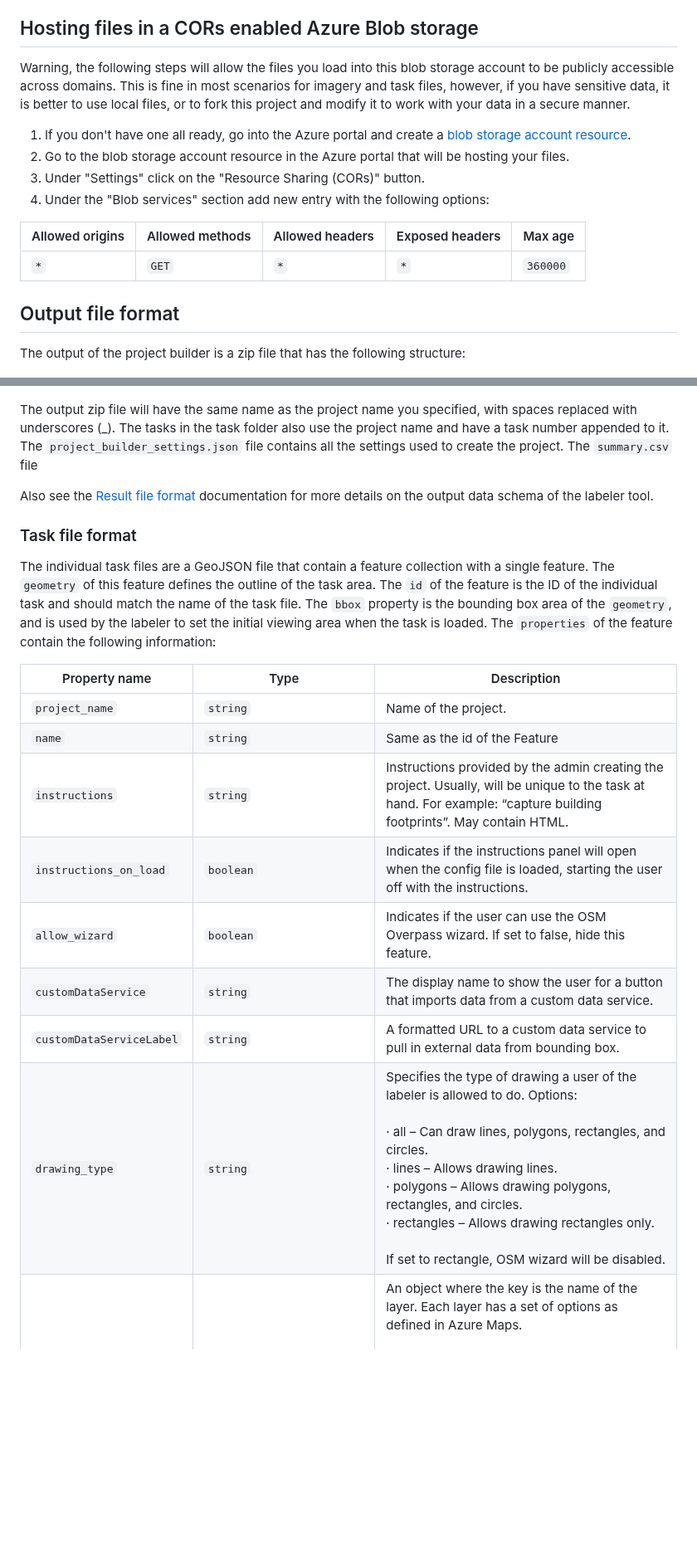
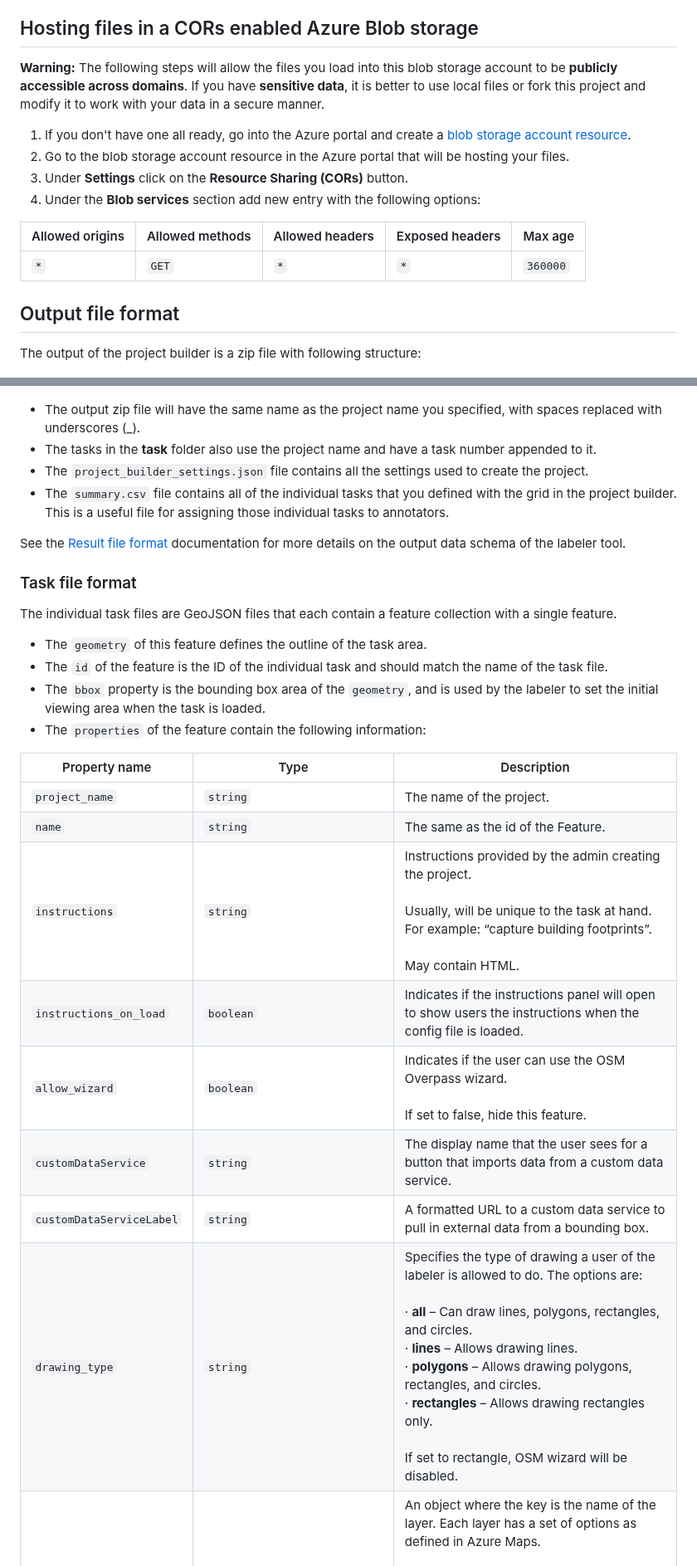
Before and after one commit to microsoft/satellite-imagery-labeling-tool, a Markdown page: docs/Project-builder.md, 2 parts joined by grey strips. Shown at 83% size. Drawn GitHub-style; blank space fills up the shorter version.

Commit message:
Update the rest of project builder docs

```diff
--- a/docs/Project-builder.md
+++ b/docs/Project-builder.md
@@ -92,12 +92,12 @@ For larger labeling jobs, it will likely be much easier to host the task files o
 
 ## Hosting files in a CORs enabled Azure Blob storage
 
-Warning, the following steps will allow the files you load into this blob storage account to be publicly accessible across domains. This is fine in most scenarios for imagery and task files, however, if you have sensitive data, it is better to use local files, or to fork this project and modify it to work with your data in a secure manner.
+**Warning:** The following steps will allow the files you load into this blob storage account to be **publicly accessible across domains**. If you have **sensitive data**, it is better to use local files or fork this project and modify it to work with your data in a secure manner.
 
 1. If you don't have one all ready, go into the Azure portal and create a [blob storage account resource](https://learn.microsoft.com/azure/storage/blobs/storage-quickstart-blobs-portal).
 2. Go to the blob storage account resource in the Azure portal that will be hosting your files.
-3. Under "Settings" click on the "Resource Sharing (CORs)" button.
-4. Under the "Blob services" section add new entry with the following options:
+3. Under **Settings** click on the **Resource Sharing (CORs)** button.
+4. Under the **Blob services** section add new entry with the following options:
 
 | Allowed origins | Allowed methods | Allowed headers | Exposed headers | Max age |
 |-----------------|-----------------|-----------------|-----------------|---------|
@@ -105,26 +105,33 @@ Warning, the following steps will allow the files you load into this blob storag
 
 ## Output file format
 
-The output of the project builder is a zip file that has the following structure:
+The output of the project builder is a zip file with following structure:
 
 ![Screenshot of the project builder output folder structure](assets/Project_builder_output.png)
 
-The output zip file will have the same name as the project name you specified, with spaces replaced with underscores (_). The tasks in the task folder also use the project name and have a task number appended to it. The `project_builder_settings.json` file contains all the settings used to create the project. The `summary.csv` file
+* The output zip file will have the same name as the project name you specified, with spaces replaced with underscores (_).
+* The tasks in the **task** folder also use the project name and have a task number appended to it.
+* The `project_builder_settings.json` file contains all the settings used to create the project.
+* The `summary.csv` file contains all of the individual tasks that you defined with the grid in the project builder. This is a useful file for assigning those individual tasks to annotators.
 
-Also see the [Result file format](#result-file-format) documentation for more details on the output data schema of the labeler tool.
+See the [Result file format](#result-file-format) documentation for more details on the output data schema of the labeler tool.
 
 ### Task file format
 
-The individual task files are a GeoJSON file that contain a feature collection with a single feature. The `geometry` of this feature defines the outline of the task area. The `id` of the feature is the ID of the individual task and should match the name of the task file. The `bbox` property is the bounding box area of the `geometry`, and is used by the labeler to set the initial viewing area when the task is loaded. The `properties` of the feature contain the following information:
+The individual task files are GeoJSON files that each contain a feature collection with a single feature.
+* The `geometry` of this feature defines the outline of the task area.
+* The `id` of the feature is the ID of the individual task and should match the name of the task file.
+* The `bbox` property is the bounding box area of the `geometry`, and is used by the labeler to set the initial viewing area when the task is loaded.
+* The `properties` of the feature contain the following information:
 
 | Property name | Type | Description |
 |--|--|--|
-| `project_name` | `string` | Name of the project. |
-| `name` | `string` | Same as the id of the Feature |
-| `instructions` | `string` | Instructions provided by the admin creating the project. Usually, will be unique to the task at hand. For example: “capture building footprints”.  May contain HTML. |
-| `instructions_on_load` | `boolean` | Indicates if the instructions panel will open when the config file is loaded, starting the user off with the instructions. |
-| `allow_wizard` | `boolean` | Indicates if the user can use the OSM Overpass wizard. If set to false, hide this feature. |
-| `customDataService` | `string` | The display name to show the user for a button that imports data from a custom data service. |
-| `customDataServiceLabel` | `string` | A formatted URL to a custom data service to pull in external data from bounding box. |
-| `drawing_type` | `string` | Specifies the type of drawing a user of the labeler is allowed to do. Options:<br/><br/>· all – Can draw lines, polygons, rectangles, and circles.<br/>· lines – Allows drawing lines.<br/>· polygons – Allows drawing polygons, rectangles, and circles.<br/>· rectangles – Allows drawing rectangles only.<br/><br/>If set to rectangle, OSM wizard will be disabled. |
+| `project_name` | `string` | The name of the project. |
+| `name` | `string` | The same as the id of the Feature. |
+| `instructions` | `string` | Instructions provided by the admin creating the project. <br/><br/>Usually, will be unique to the task at hand. For example: “capture building footprints”.  <br/><br/> May contain HTML. |
+| `instructions_on_load` | `boolean` | Indicates if the instructions panel will open to show users the instructions when the config file is loaded. |
+| `allow_wizard` | `boolean` | Indicates if the user can use the OSM Overpass wizard. <br/><br/>If set to false, hide this feature. |
+| `customDataService` | `string` | The display name that the user sees for a button that imports data from a custom data service. |
+| `customDataServiceLabel` | `string` | A formatted URL to a custom data service to pull in external data from a bounding box. |
+| `drawing_type` | `string` | Specifies the type of drawing a user of the labeler is allowed to do. The options are: <br/><br/>· **all** – Can draw lines, polygons, rectangles, and circles.<br/>· **lines** – Allows drawing lines.<br/>· **polygons** – Allows drawing polygons, rectangles, and circles.<br/>· **rectangles** – Allows drawing rectangles only.<br/><br/>If set to rectangle, OSM wizard will be disabled. |
 | `layers` | `{"[name]": {layeroptions}}` | An object where the key is the name of the layer. Each layer has a set of options as defined in Azure Maps.<br/><br/>· [ImageLayerOptions interface](https://docs.microsoft.com/javascript/api/azure-maps-control/atlas.imagelayeroptions?view=azure-maps-typescript-latest)<br/>· [TileLayerOptions interface](https://docs.microsoft.com/javascript/api/azure-maps-control/atlas.tilelayeroptions?view=azure-maps-typescript-latest)<br/>· [OgcMapLayerOptions interface](https://docs.microsoft.com/javascript/api/azure-maps-spatial-io/atlas.ogcmaplayeroptions?view=azure-maps-typescript-latest)<br/><br/>All options will be extended to include a "type" property that contains the class name of the layer: `ImageLayer`, `TileLayer`, `OgcMapLayer`. |
```
Also changed, not shown: other parts of docs/Project-builder.md (+7 -4 lines).
